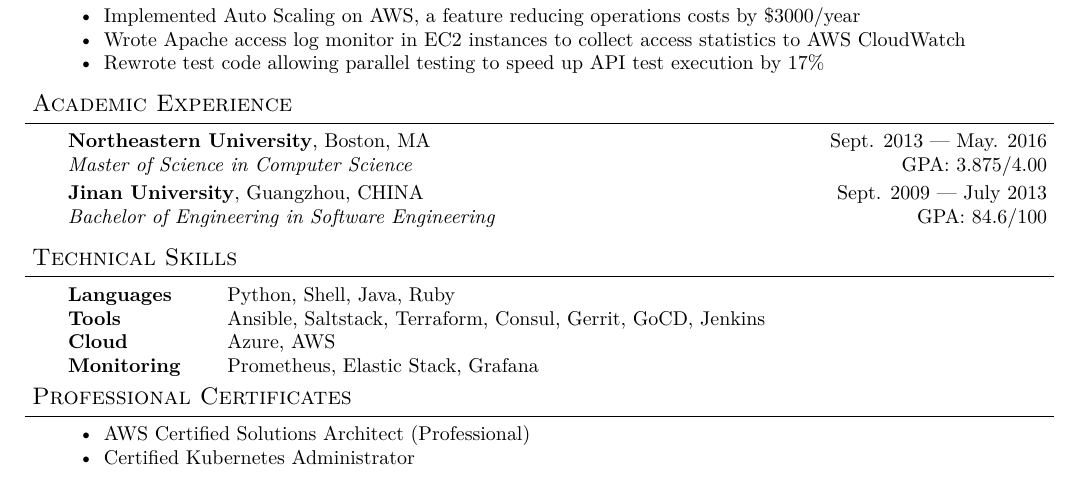
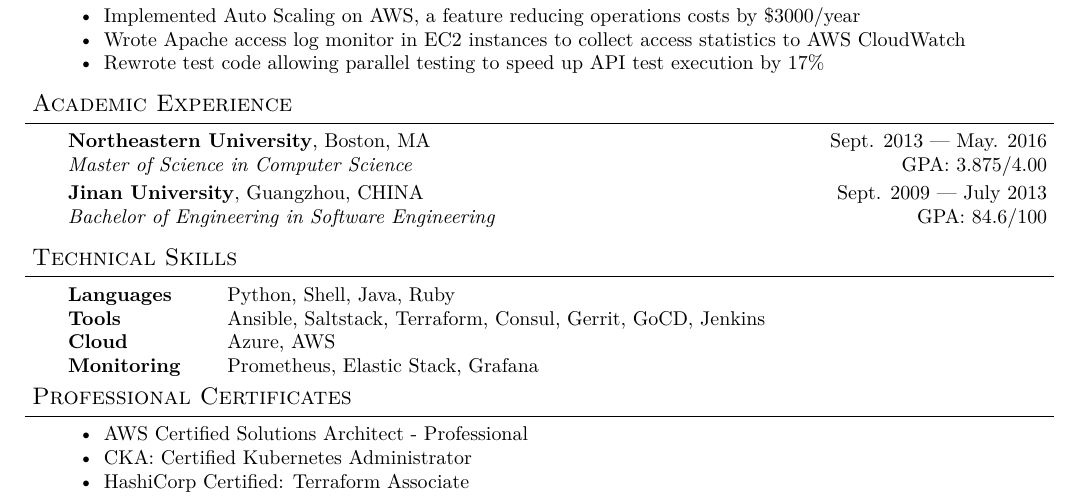
Before and after one commit to yumminhuang/resume, a LaTeX CV (Resume.tex): part of page 2 of 2, cut so that both start at the same text. Compiled offline with XeLaTeX.

Commit message:
Update certificates

```diff
--- a/Resume.tex
+++ b/Resume.tex
@@ -209,8 +209,9 @@
 
 \begin{body}
 	\begin{itemize}[noitemsep,topsep=0pt]
-		\item AWS Certified Solutions Architect (Professional)
-		\item Certified Kubernetes Administrator
+		\item AWS Certified Solutions Architect - Professional
+		\item CKA: Certified Kubernetes Administrator
+		\item HashiCorp Certified: Terraform Associate
 	\end{itemize}
 \end{body}
 
```
Also changed, not shown: Resume_ZH.tex (+3 -2 lines).
